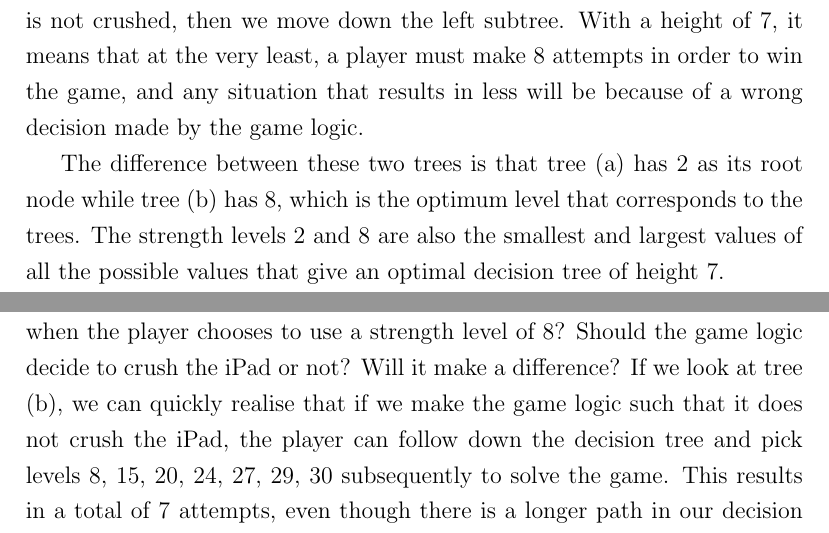
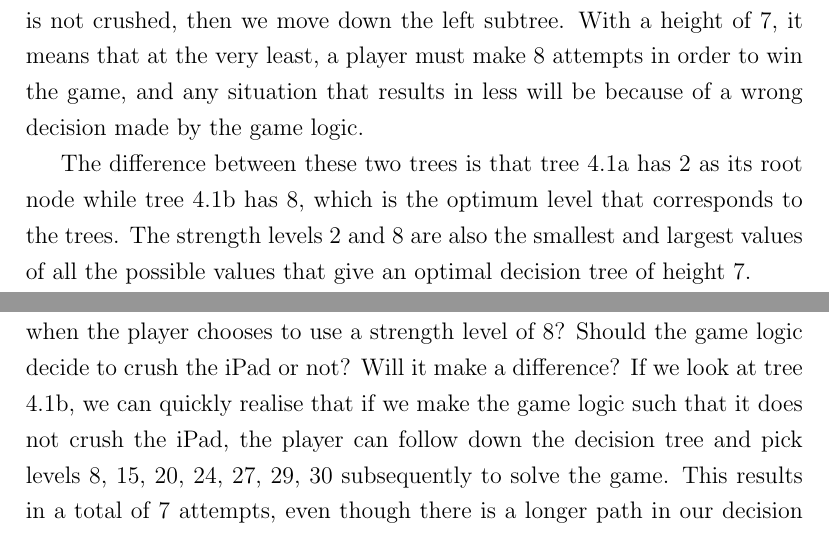
Before and after one commit to xinan/ultimate-ipad-crusher, a LaTeX thesis (project_report.tex): two parts of pages 14 and 16 of 31, joined at a grey line, cut so that both start at the same text. Compiled offline with pdfLaTeX.

Commit message:
edited some parts in chapter 5

```diff
--- a/project_report.tex
+++ b/project_report.tex
@@ -258,7 +258,7 @@ Following an extensive discussion we had about this particular approach, we came
 
 Let us explore the reasoning behind these two conditions using Figure 4.1 on the following page. Figure 4.1 shows us two optimal decision trees, each of height 7, that can be used to solve the game state $(2,30)$. The number in each node represents the strength level to use as a best strategy. If the iPad gets crushed, we will move down to the right subtree, and if the iPad is not crushed, then we move down the left subtree. With a height of 7, it means that at the very least, a player must make 8 attempts in order to win the game, and any situation that results in less will be because of a wrong decision made by the game logic.
 
-The difference between these two trees is that tree (a) has 2 as its root node while tree (b) has 8, which is the optimum level that corresponds to the trees. The strength levels 2 and 8 are also the smallest and largest values of all the possible values that give an optimal decision tree of height 7.
+The difference between these two trees is that tree \ref{fig:badtree} has 2 as its root node while tree \ref{fig:goodtree} has 8, which is the optimum level that corresponds to the trees. The strength levels 2 and 8 are also the smallest and largest values of all the possible values that give an optimal decision tree of height 7.
 
 With these two examples, imagine that we take 2 as the optimum level. In the event that the player wants to use a strength level of 3 to crush the iPad, the game logic will decide to crush the iPad, leaving the player with 1 iPad left and only 2 more levels to test. This means that the game can be solved using 3 attempts (continue testing level 1 and level 2 using the last iPad), which is not the worst case scenario. However, if we take 8 as the optimum level, when the player uses a strength of level 3, the game logic will decide not to crush the iPad, which is the correct decision to make as it results in a worse scenario compared to the decision to crush the iPad.
 
@@ -280,7 +280,7 @@ With these two examples, imagine that we take 2 as the optimum level. In the eve
 
 Furthermore, if the player specifies a strength of level 9 to use, the game logic will make the correct decision to crush the iPad, as it will mean that the player has 1 iPad and 8 more levels to test, which is a trivial state that requires 8 attempts to complete. This gives a total of 9 attempts, which is worse than the best strategy that uses 8 attempts.
 
-Now that we know we must choose 8 as our optimum level, what happens when the player chooses to use a strength level of 8? Should the game logic decide to crush the iPad or not? Will it make a difference? If we look at tree (b), we can quickly realise that if we make the game logic such that it does not crush the iPad, the player can follow down the decision tree and pick levels {8, 15, 20, 24, 27, 29, 30} subsequently to solve the game. This results in a total of 7 attempts, even though there is a longer path in our decision tree that needs 8 attempts. Therefore, by making the game logic such that it crushes when the optimum level is chosen, we can ensure that the player will always require at least $height + 1$ number of attempts to solve the game, which in this case will be 8.
+Now that we know we must choose 8 as our optimum level, what happens when the player chooses to use a strength level of 8? Should the game logic decide to crush the iPad or not? Will it make a difference? If we look at tree \ref{fig:goodtree}, we can quickly realise that if we make the game logic such that it does not crush the iPad, the player can follow down the decision tree and pick levels {8, 15, 20, 24, 27, 29, 30} subsequently to solve the game. This results in a total of 7 attempts, even though there is a longer path in our decision tree that needs 8 attempts. Therefore, by making the game logic such that it crushes when the optimum level is chosen, we can ensure that the player will always require at least $height + 1$ number of attempts to solve the game, which in this case will be 8.
 
 There is an exception, however, and it happens when the player has only one iPad left. With only one iPad left, the player has to use the minimum strength that he is unsure of up to that point of the game, and slowly increase one level by one level until he reaches the maximum strength level he is unsure of. Since the optimum level in this case is the minimum strength level, if we follow the conditions above and crush the iPad when the player chooses this minimum level, the game will end earlier than expected. The player will know that minimum level - 1 is the highest strength level he can use. In order to maximise the number of attempts needed for the player to determine the highest strength level, we must ensure that the game logic checks if there is only 1 iPad left, and in that event, decides not to crush the iPad when the player chooses the minimum strength level. If the player does not choose the minimum strength level, then the iPad will be crushed and the player would have lost the game since he is left with zero iPad and has not solved the game.
 
```
Also changed, not shown: project_report.tex (2 more changed lines).
